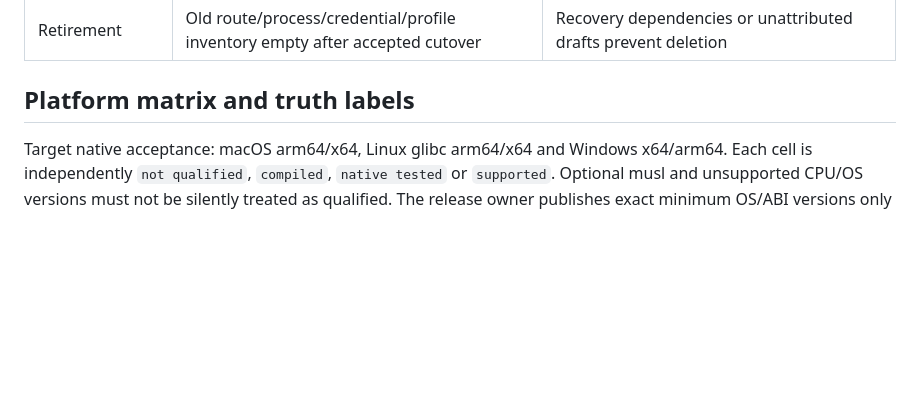
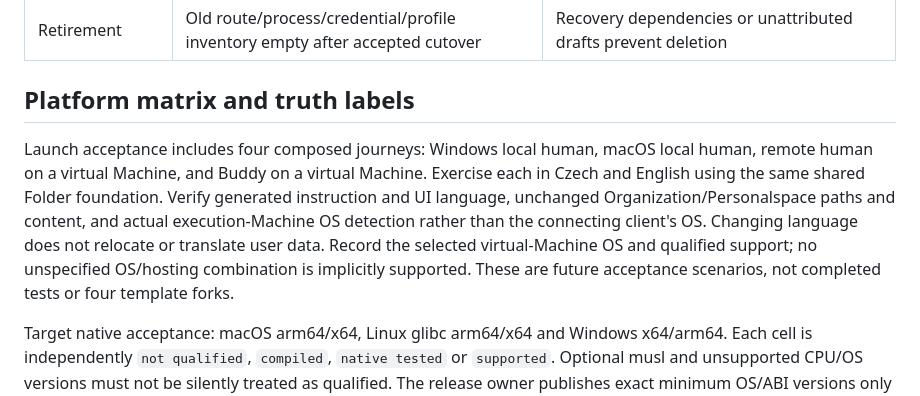
Before and after one commit to Lazurio/LazurioFactory, a Markdown page: docs/acceptance.md, the part around the change. GitHub-like rendering; blank space fills up the shorter version.

```diff
--- a/docs/acceptance.md
+++ b/docs/acceptance.md
@@ -49,6 +49,15 @@ fixes continue with their owners; selectively port proven contracts with provena
 | Retirement | Old route/process/credential/profile inventory empty after accepted cutover | Recovery dependencies or unattributed drafts prevent deletion |
 
 ## Platform matrix and truth labels
+
+Launch acceptance includes four composed journeys: Windows local human, macOS local
+human, remote human on a virtual Machine, and Buddy on a virtual Machine. Exercise each
+in Czech and English using the same shared Folder foundation. Verify generated instruction
+and UI language, unchanged Organization/Personalspace paths and content, and actual
+execution-Machine OS detection rather than the connecting client's OS. Changing language
+does not relocate or translate user data. Record the selected virtual-Machine OS and
+qualified support; no unspecified OS/hosting combination is implicitly supported.
+These are future acceptance scenarios, not completed tests or four template forks.
 
 Target native acceptance: macOS arm64/x64, Linux glibc arm64/x64 and Windows x64/arm64.
 Each cell is independently `not qualified`, `compiled`, `native tested` or `supported`.
```
Also changed, not shown: ARCHITECTURE.md (+15 -0 lines), docs/decisions.md (+8 -0 lines).
